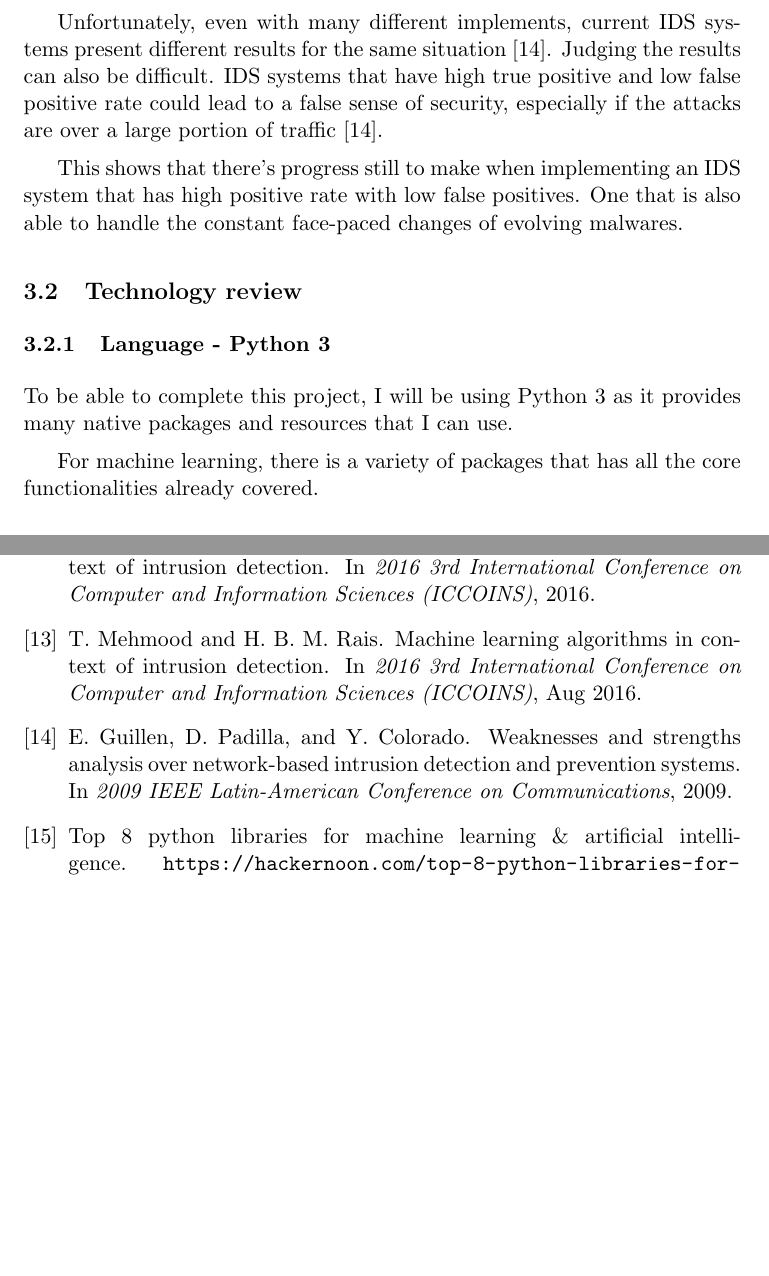
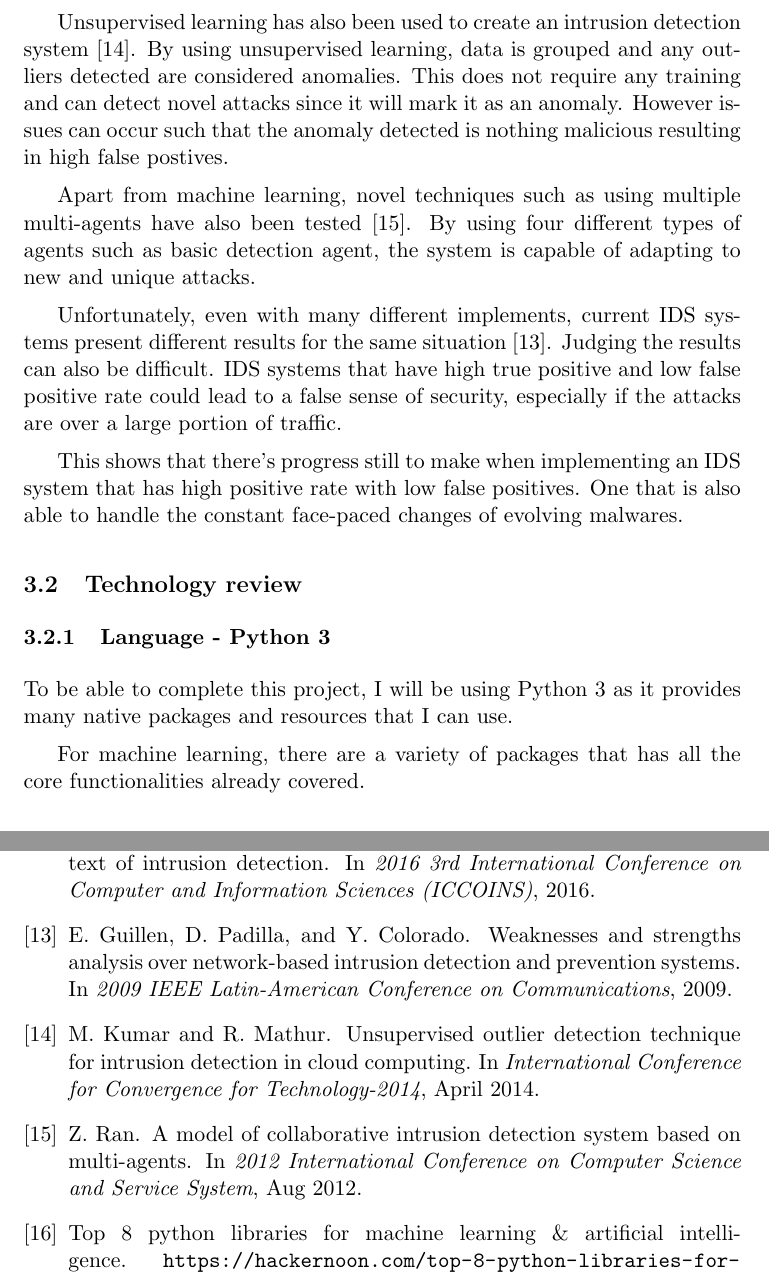
Before and after one commit to SusmitaDumiRai/Dissertation, a LaTeX paper (Initial-document/initial-document.tex, which reads Initial-document/ml-security-diss.bib): two parts of pages 12 and 26 of 27, joined at a grey line, cut at the place of the change, the shorter picture padded with empty space. The pictures show the PDF file Initial-document/initial-document.pdf that the author committed with the source.

Commit message:
fixed some typoes and added more related work

```diff
--- a/Initial-document/initial-document.tex
+++ b/Initial-document/initial-document.tex
@@ -49,12 +49,12 @@ Fortunately, methods such as Intrusion detection system (IDS) exist to deter mos
 
 However, IDS face many issues such as explaining what an anomaly is in the first place. Robustness and accuracy also come into question. How often does an IDS system report false negatives or how many different types of malwares can they detect?
 
-By using machine learning may be possible to overcome these problems because of its ability to learn patterns and understand different classifications. As malware evolve, the system can also be retrained to learn new patterns of attack. Because of this, I aim to create a robust system that is capable of detecting malwares using using machine learning.
+By using machine learning it may be possible to overcome these problems because of its ability to learn patterns and understand different classifications. As malware evolve, the system can also be retrained to learn new patterns of attack. Because of this, I aim to create a robust system that is capable of detecting malwares using using machine learning.
 
 \subsection{Project aims}
 The project aims to create a system that can detect malware on a network by incorporating machine learning. The system should be able to classify a wide range of malwares accurately whilst having a low false positive rate.
 
-There are several different ways accomplish this. Below is list of steps I will take to approach this problem with several extensions that I would like to do, given time constraints and my own ability.
+There are several different ways accomplish this. Below is a list of steps I will take to approach this problem with several extensions that I would like to do, given time constraints and my own ability.
 
 \begin{enumerate}
   \item Develop a system capable of classifying different malwares.
@@ -183,9 +182,13 @@ By utilizing data mining techniques such as Bayesian networks, to select feature
 
 Further research has been done on applying algorithms that are capable of learning and understanding features on a massive scope. Genetic algorithms mixed with traditional algorithms resulted in lower false positives and false negatives \cite{related-work-criticise-signature}.
 
-By using several different supervised techniques such as support vector machines, one paper managed to obtain high classification results. However no single algorithm was best at classifying all different attacks, each one had their own strengths. But, relatively they all showed promising results \cite{related-work-supe}.
+By using several different supervised techniques such as support vector machines, one paper managed to obtain high classification results. However no single algorithm was best at classifying all different attacks, each one had their own strengths. But, relatively they all showed promising results \cite{related-work-advantages-and-disadvantages}.
 
-Unfortunately, even with many different implements, current IDS systems present different results for the same situation \cite{related-work-advantages-and-disadvantages}. Judging the results can also be difficult. IDS systems that have high true positive and low false positive rate could lead to a false sense of security, especially if the attacks are over a large portion of traffic \cite{related-work-advantages-and-disadvantages}.
+Unsupervised learning has also been used to create an intrusion detection system \cite{related-work-unsupe}. By using unsupervised learning, data is grouped and any outliers detected are considered anomalies. This does not require any training and can detect novel attacks since it will mark it as an anomaly. However issues can occur such that the anomaly detected is nothing malicious resulting in high false postives.
+
+Apart from machine learning, novel techniques such as using multiple multi-agents have also been tested \cite{related-work-multiagent}. By using four different types of agents such as basic detection agent, the system is capable of adapting to new and unique attacks.
+
+Unfortunately, even with many different implements, current IDS systems present different results for the same situation \cite{related-work-advantages-and-disadvantages}. Judging the results can also be difficult. IDS systems that have high true positive and low false positive rate could lead to a false sense of security, especially if the attacks are over a large portion of traffic.
 
 This shows that there’s progress still to make when implementing an IDS system that has high positive rate with low false positives. One that is also able to handle the constant face-paced changes of evolving malwares.
 
@@ -193,7 +196,7 @@ This shows that there’s progress still to make when implementing an IDS system
 \subsubsection{Language - Python 3}
 To be able to complete this project, I will be using Python 3 as it provides many native packages and resources that I can use.
 
-For machine learning, there is a variety of packages that has all the core functionalities already covered.
+For machine learning, there are a variety of packages that has all the core functionalities already covered.
 
 \begin{enumerate}
   \item{Tensorflow}
@@ -407,7 +410,7 @@ To create this intrusion detection system, I have chosen a dataset containing mu
 
 There are still many different algorithms to implement to produce the best results including deep learning. This will require strenuous processing and visualization of the data.
 
-Finally, if the model can understand different classifications well, then I will produce synthetic data and retrain the model such that it will be able to understand the difference between a real and fake attack. This should then reduce the number of false positives.
+Finally, if the model can understand different classifications well, then I will produce synthetic data and retrain the model such that it will be able to understand the difference between a real and fake attack. This should then reduce the number of false positives and increase the robustness.
 
 
 
--- a/Initial-document/ml-security-diss.bib
+++ b/Initial-document/ml-security-diss.bib
@@ -196,10 +196,11 @@ doi={10.1109/ICMLC.2005.1527685},
 ISSN={},
 month={Aug},}
 
-@INPROCEEDINGS{related-work-supe,
-author={T. {Mehmood} and H. B. M. {Rais}},
-booktitle={2016 3rd International Conference on Computer and Information Sciences (ICCOINS)},
-title={Machine learning algorithms in context of intrusion detection},
-year={2016},
+
+@INPROCEEDINGS{related-work-unsupe,
+author={M. {Kumar} and R. {Mathur}},
+booktitle={International Conference for Convergence for Technology-2014},
+title={Unsupervised outlier detection technique for intrusion detection in cloud computing},
+year={2014},
 volume={},
 number={},
@@ -206,0 +209,7 @@ doi={10.1109/ICCOINS.2016.7783243},
+month={April},}
+
+@INPROCEEDINGS{related-work-multiagent,
+author={Z. {Ran}},
+booktitle={2012 International Conference on Computer Science and Service System},
+title={A Model of Collaborative Intrusion Detection System Based on Multi-agents},
+year={2012},
```
Also changed, not shown: Initial-document/initial-document.pdf, Initial-document/initial-document.tex (5 more changed lines), Initial-document/ml-security-diss.bib (6 more changed lines).
